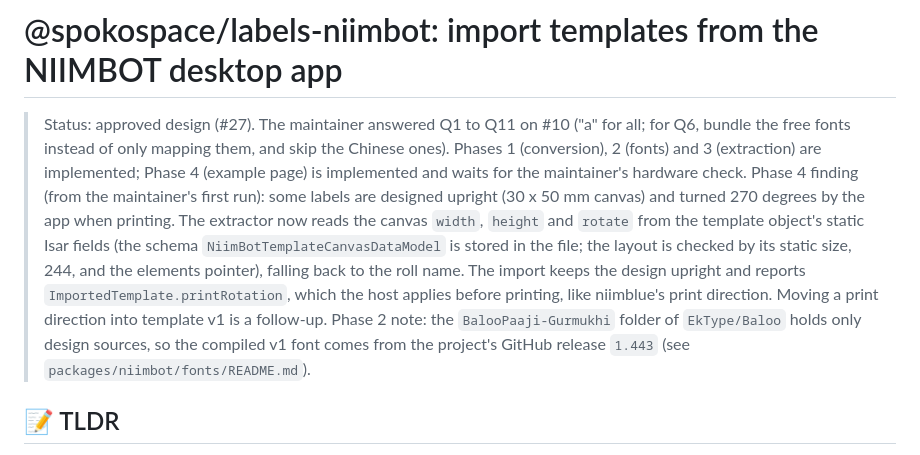
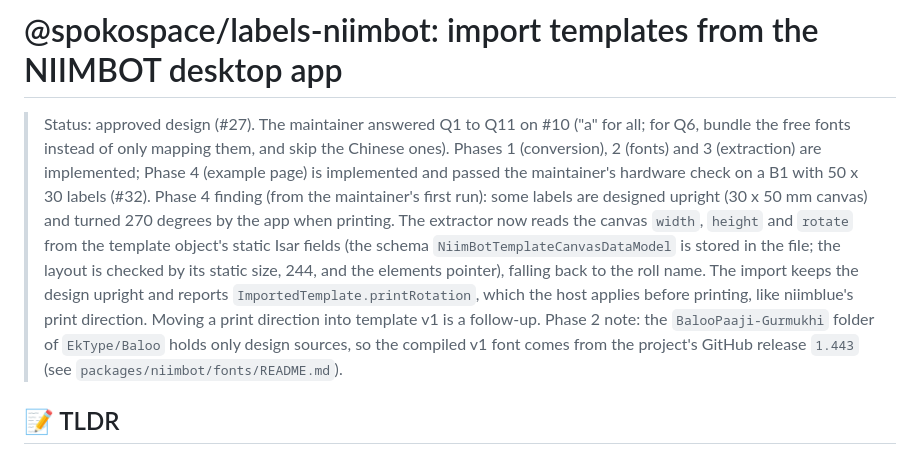
Before and after one commit to spokospace/spoko-labels, a Markdown page: .ai/specs/2026-10-13-labels-niimbot-template-import.md, the part around the change. Rendered like a GitHub page.

```diff
--- a/.ai/specs/2026-10-13-labels-niimbot-template-import.md
+++ b/.ai/specs/2026-10-13-labels-niimbot-template-import.md
@@ -1,6 +1,6 @@
 # @spokospace/labels-niimbot: import templates from the NIIMBOT desktop app
 
-> Status: approved design (#27). The maintainer answered Q1 to Q11 on #10 ("a" for all; for Q6, bundle the free fonts instead of only mapping them, and skip the Chinese ones). Phases 1 (conversion), 2 (fonts) and 3 (extraction) are implemented; Phase 4 (example page) is implemented and waits for the maintainer's hardware check. Phase 4 finding (from the maintainer's first run): some labels are designed upright (30 x 50 mm canvas) and turned 270 degrees by the app when printing. The extractor now reads the canvas `width`, `height` and `rotate` from the template object's static Isar fields (the schema `NiimBotTemplateCanvasDataModel` is stored in the file; the layout is checked by its static size, 244, and the elements pointer), falling back to the roll name. The import keeps the design upright and reports `ImportedTemplate.printRotation`, which the host applies before printing, like niimblue's print direction. Moving a print direction into template v1 is a follow-up. Phase 2 note: the `BalooPaaji-Gurmukhi` folder of `EkType/Baloo` holds only design sources, so the compiled v1 font comes from the project's GitHub release `1.443` (see `packages/niimbot/fonts/README.md`).
+> Status: approved design (#27). The maintainer answered Q1 to Q11 on #10 ("a" for all; for Q6, bundle the free fonts instead of only mapping them, and skip the Chinese ones). Phases 1 (conversion), 2 (fonts) and 3 (extraction) are implemented; Phase 4 (example page) is implemented and passed the maintainer's hardware check on a B1 with 50 x 30 labels (#32). Phase 4 finding (from the maintainer's first run): some labels are designed upright (30 x 50 mm canvas) and turned 270 degrees by the app when printing. The extractor now reads the canvas `width`, `height` and `rotate` from the template object's static Isar fields (the schema `NiimBotTemplateCanvasDataModel` is stored in the file; the layout is checked by its static size, 244, and the elements pointer), falling back to the roll name. The import keeps the design upright and reports `ImportedTemplate.printRotation`, which the host applies before printing, like niimblue's print direction. Moving a print direction into template v1 is a follow-up. Phase 2 note: the `BalooPaaji-Gurmukhi` folder of `EkType/Baloo` holds only design sources, so the compiled v1 font comes from the project's GitHub release `1.443` (see `packages/niimbot/fonts/README.md`).
 
 ## 📝 TLDR
 People who designed labels in the NIIMBOT desktop app cannot use them with spoko-labels. Today the only importer is the prototype: a Python script scrapes the app's local database into ad-hoc JSON, and a browser renderer interprets Niimbot's quirks directly.
```
Also changed, not shown: README.md (+1 -1 lines).
